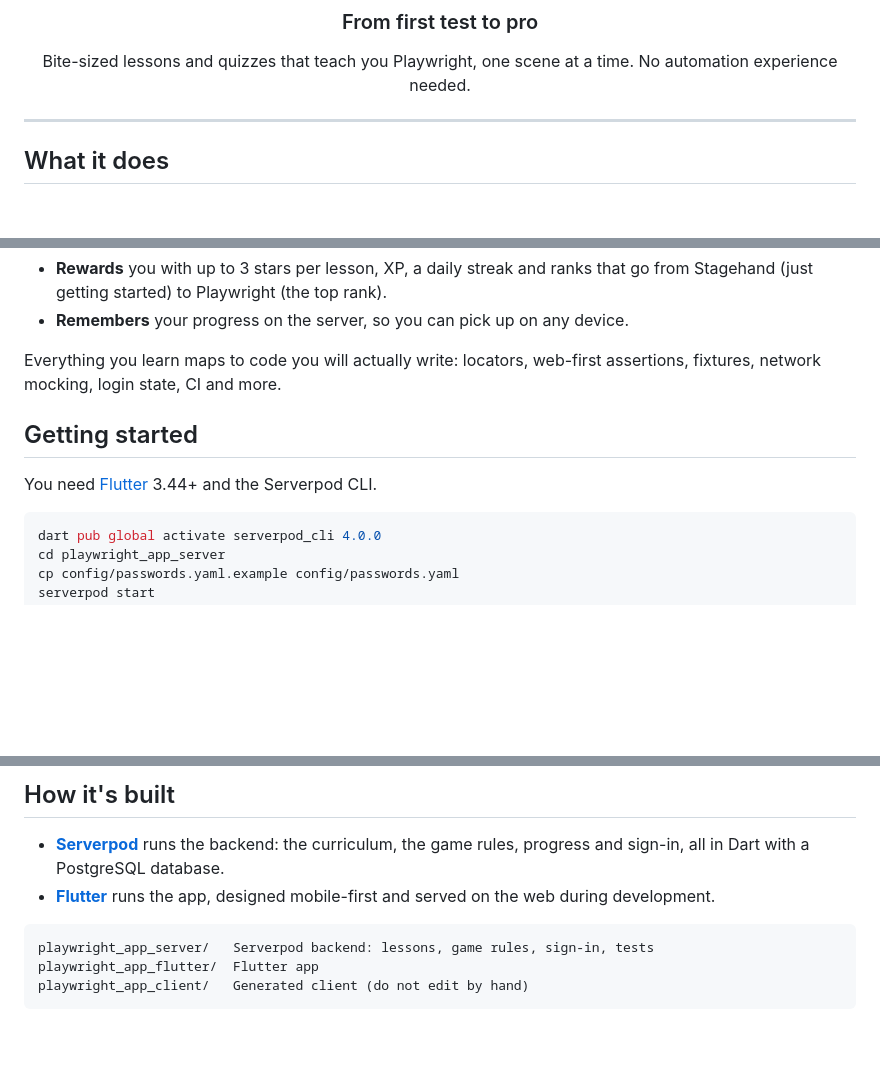
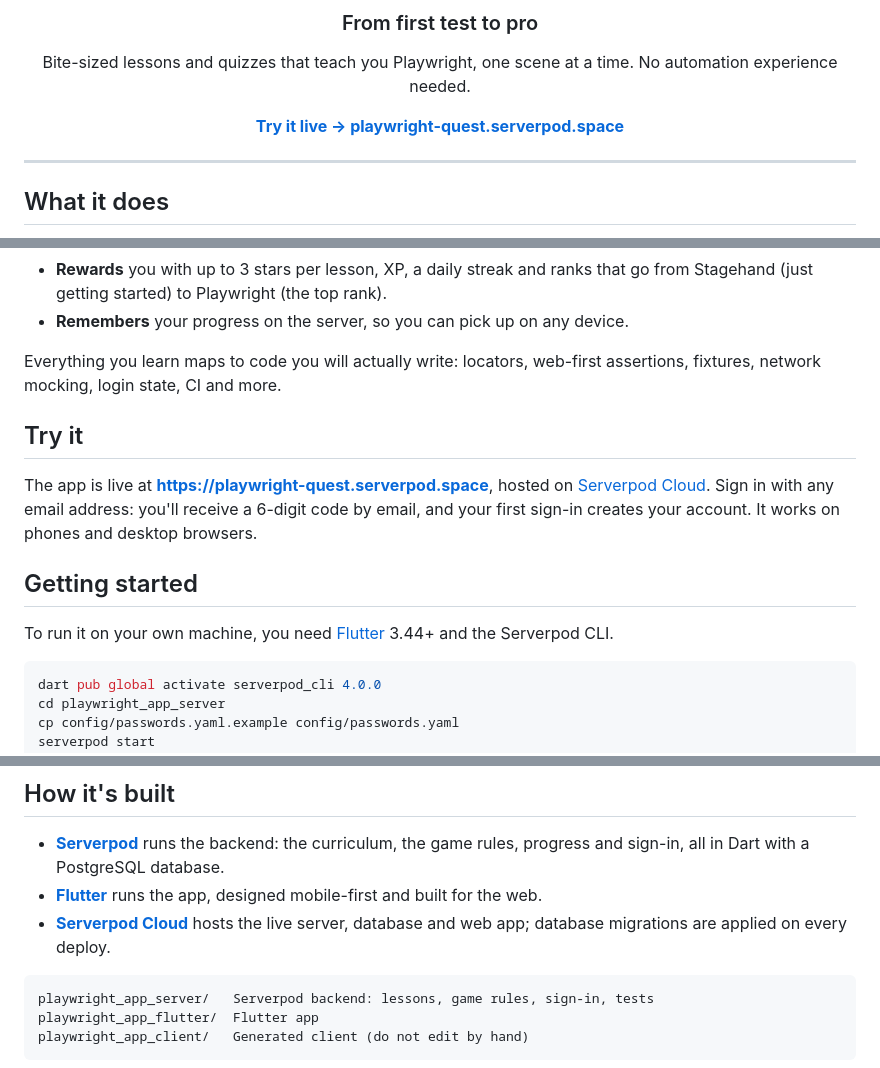
Before and after one commit to CodeDanCoffee/playwright-quest-serverpod, a Markdown page: README.md, 3 parts joined by grey strips. Drawn GitHub-style; blank space fills up the shorter version.

Commit message:
README: add the live Serverpod Cloud link
- "Try it live" link in the header and a Try it section with sign-in
  instructions
- Note that Serverpod Cloud hosts the server, database and web app

Co-Authored-By: Claude Opus 5.5 <noreply@anthropic.com>

````diff
--- a/README.md
+++ b/README.md
@@ -8,6 +8,8 @@
 
 Bite-sized lessons and quizzes that teach you Playwright, one scene at a time.
 No automation experience needed.
+
+**[Try it live → playwright-quest.serverpod.space](https://playwright-quest.serverpod.space)**
 
 </div>
 
@@ -34,9 +36,16 @@ Playwright Quest breaks it into a path you can finish on the bus:
 Everything you learn maps to code you will actually write: locators, web-first
 assertions, fixtures, network mocking, login state, CI and more.
 
+## Try it
+
+The app is live at **https://playwright-quest.serverpod.space**, hosted on
+[Serverpod Cloud](https://serverpod.dev/cloud). Sign in with any email address:
+you'll receive a 6-digit code by email, and your first sign-in creates your
+account. It works on phones and desktop browsers.
+
 ## Getting started
 
-You need [Flutter](https://docs.flutter.dev/get-started/install) 3.44+ and the
+To run it on your own machine, you need [Flutter](https://docs.flutter.dev/get-started/install) 3.44+ and the
 Serverpod CLI.
 
 ```bash
@@ -91,7 +100,9 @@ got right.
 - **[Serverpod](https://serverpod.dev)** runs the backend: the curriculum, the
   game rules, progress and sign-in, all in Dart with a PostgreSQL database.
 - **[Flutter](https://flutter.dev)** runs the app, designed mobile-first and
-  served on the web during development.
+  built for the web.
+- **[Serverpod Cloud](https://serverpod.dev/cloud)** hosts the live server,
+  database and web app; database migrations are applied on every deploy.
 
 ```
 playwright_app_server/   Serverpod backend: lessons, game rules, sign-in, tests
````
